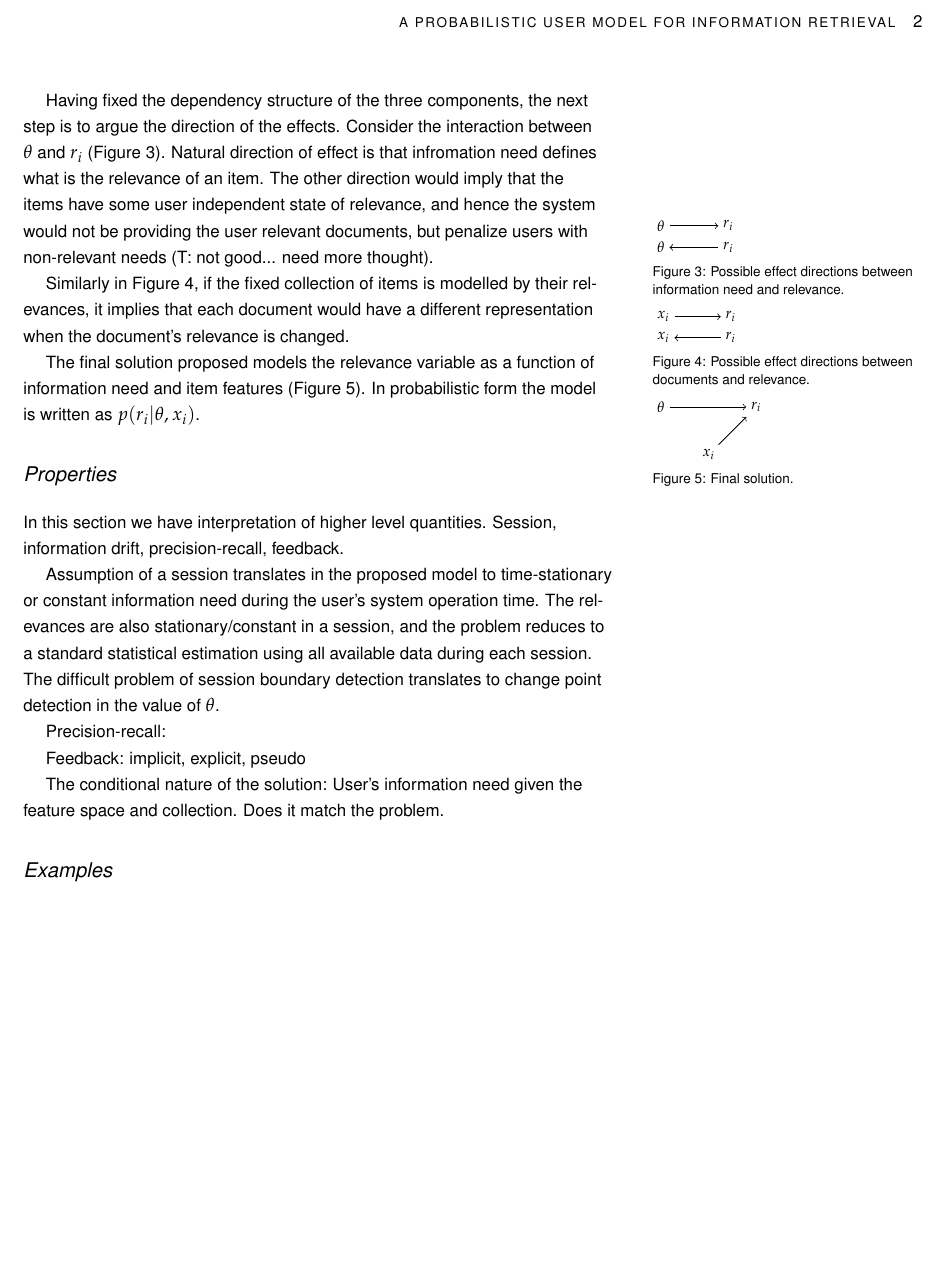
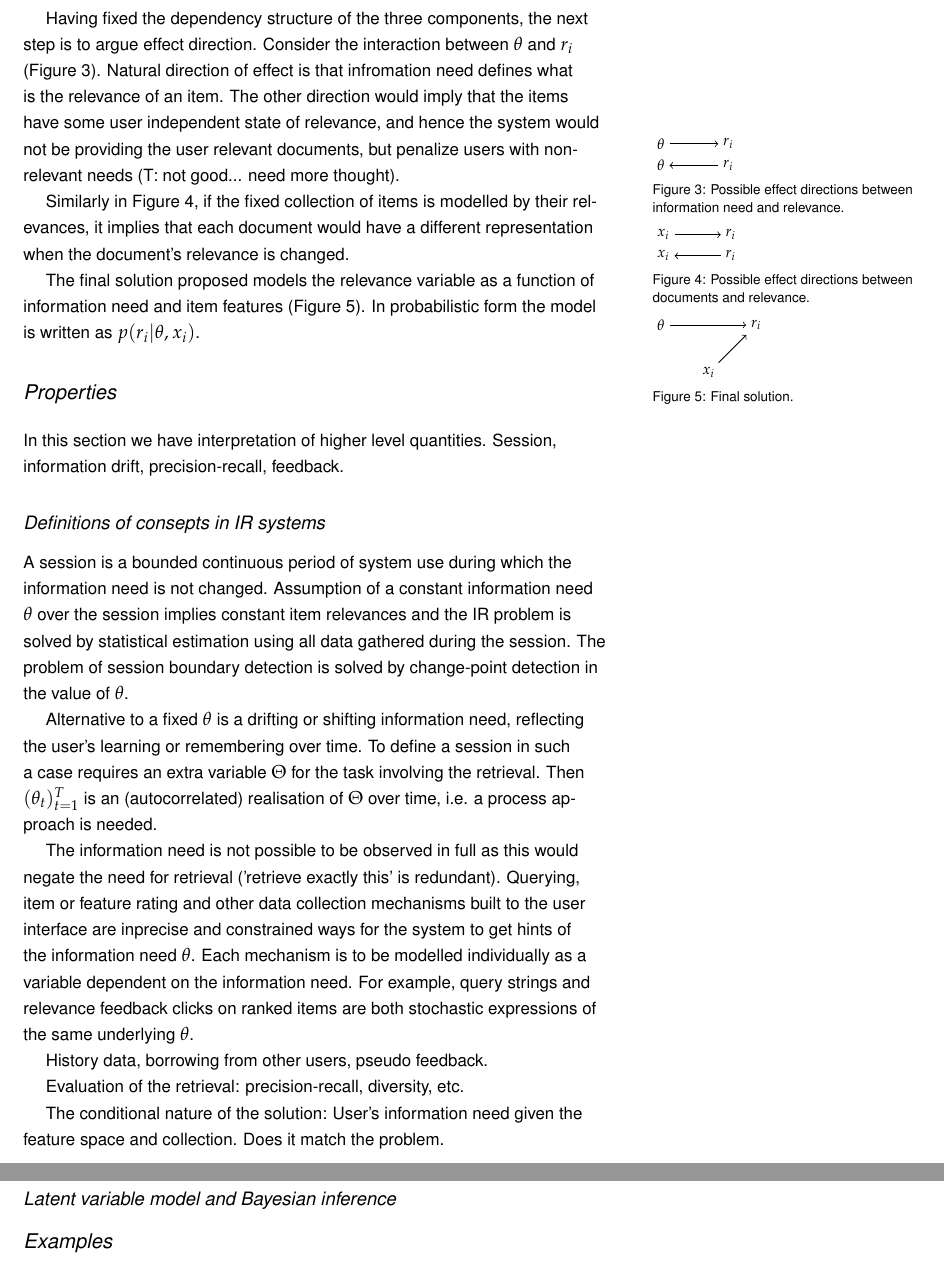
Before and after one commit to antiphon/user-model, a LaTeX document (draft/user-model-draft1.tex): part of page 2 of 2 before the commit and two parts of pages 2 and 3 of 3 after it, the two joined at a grey line, cut at the place of the change, the shorter picture padded with empty space. The pictures show the PDF file draft/user-model-draft1.pdf that the author committed with the source.

Commit message:
Define session.

```diff
--- a/draft/user-model-draft1.tex
+++ b/draft/user-model-draft1.tex
@@ -78,7 +78,7 @@ has two edges, connecting the information need with the items through
 relevance (Figure~\ref{fig:graph2}).
 
 Having fixed the dependency structure of the three components, the
-next step is to argue the direction of the effects. Consider the interaction between $\theta$ and $r_i$ (Figure~\ref{fig:graph3}). Natural direction of effect is that infromation need defines what is the relevance of an item. The other direction would imply that the items have some user independent state of relevance, and hence the system would not be providing the user relevant documents, but penalize users with non-relevant needs (T: not good... need more thought).
+next step is to argue effect direction. Consider the interaction between $\theta$ and $r_i$ (Figure~\ref{fig:graph3}). Natural direction of effect is that infromation need defines what is the relevance of an item. The other direction would imply that the items have some user independent state of relevance, and hence the system would not be providing the user relevant documents, but penalize users with non-relevant needs (T: not good... need more thought).
 
 \begin{marginfigure}%
 \begin{tikzpicture}[node distance=5em]
@@ -140,13 +140,22 @@ The final solution proposed models the relevance variable as a function of infor
 
 In this section we have interpretation of higher level quantities. Session, information drift, precision-recall, feedback.
 
-Assumption of a session translates in the proposed model to time-stationary or constant information need during the  user's system operation time. The relevances are  also stationary/constant in a session, and the problem reduces to a standard statistical estimation using all available data during each session. The difficult problem of session boundary detection translates to change point detection in the value of $\theta$.
+\subsection{Definitions of consepts in IR systems}
+A session is a bounded continuous period of system use during which the information need is not changed. Assumption of a constant information need $\theta$ over the session implies constant item relevances and the IR problem is solved by statistical estimation using all data gathered during the session. The problem of session boundary detection is solved by change-point detection in the value of $\theta$.
 
-Precision-recall:
+Alternative to a fixed $\theta$ is a drifting or shifting information need, reflecting the user's learning or remembering over time. To define a session in such a case requires an extra variable $\Theta$ for the task involving the retrieval. Then $(\theta_t)_{t=1}^T$ is an (autocorrelated) realisation of $\Theta$ over time, i.e. a process approach is needed.
 
-Feedback: implicit, explicit, pseudo
+The information need is not possible to be observed in full as this would negate the need for retrieval ('retrieve exactly this' is redundant). Querying, item or feature rating and other data collection mechanisms built to the user interface are inprecise and constrained ways for the system to get hints of the information need $\theta$. Each mechanism is to be modelled individually as a variable dependent on the information need. For example, query strings and relevance feedback clicks on ranked items are both stochastic expressions of the same underlying $\theta$.
+
+
+
+History data, borrowing from other users, pseudo feedback.
+
+Evaluation of the retrieval: precision-recall, diversity, etc.
 
 The conditional nature of the solution: User's information need given the feature space and collection. Does it match the problem.
+
+\subsection{Latent variable model and Bayesian inference}
 
 \section{Examples}
 
```
Also changed, not shown: draft/user-model-draft1.pdf.
